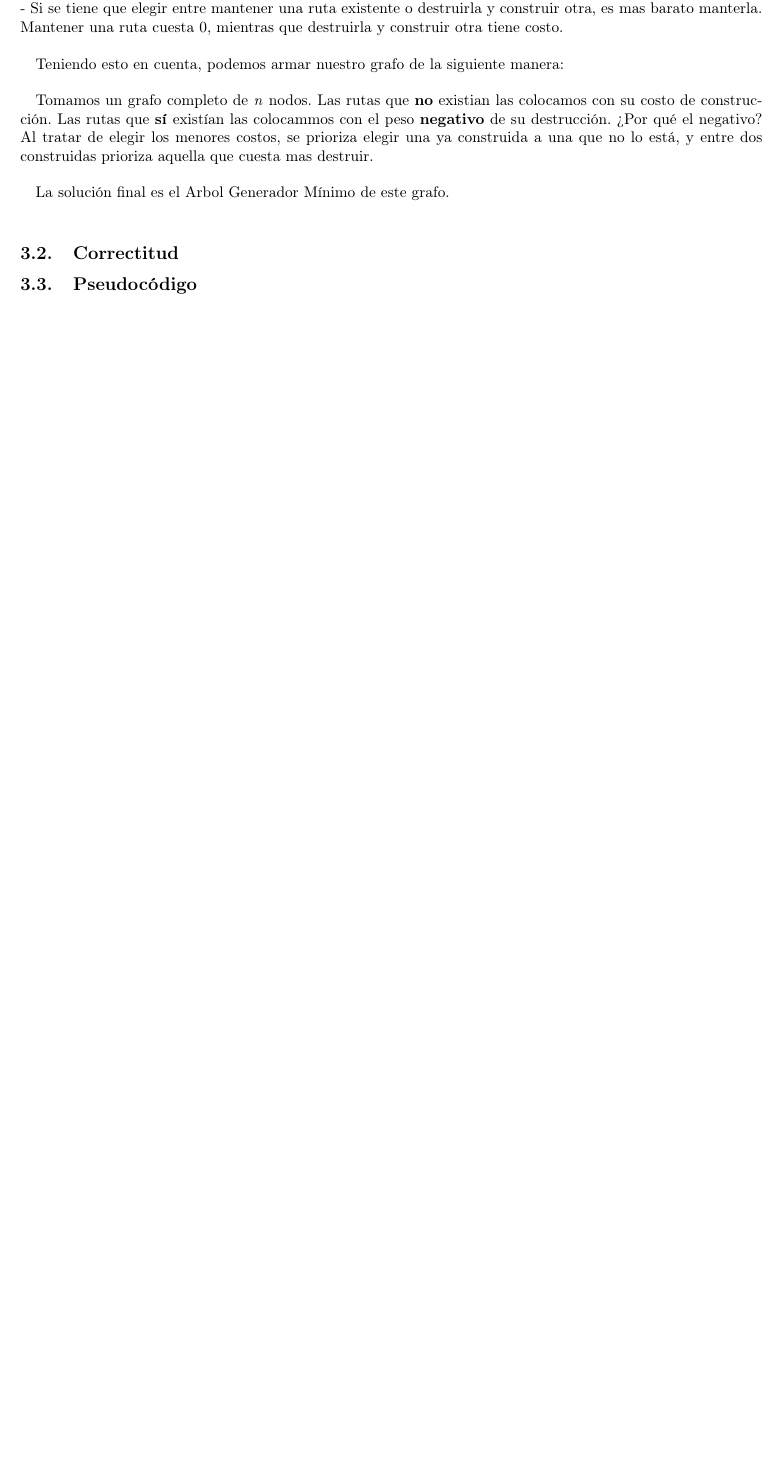
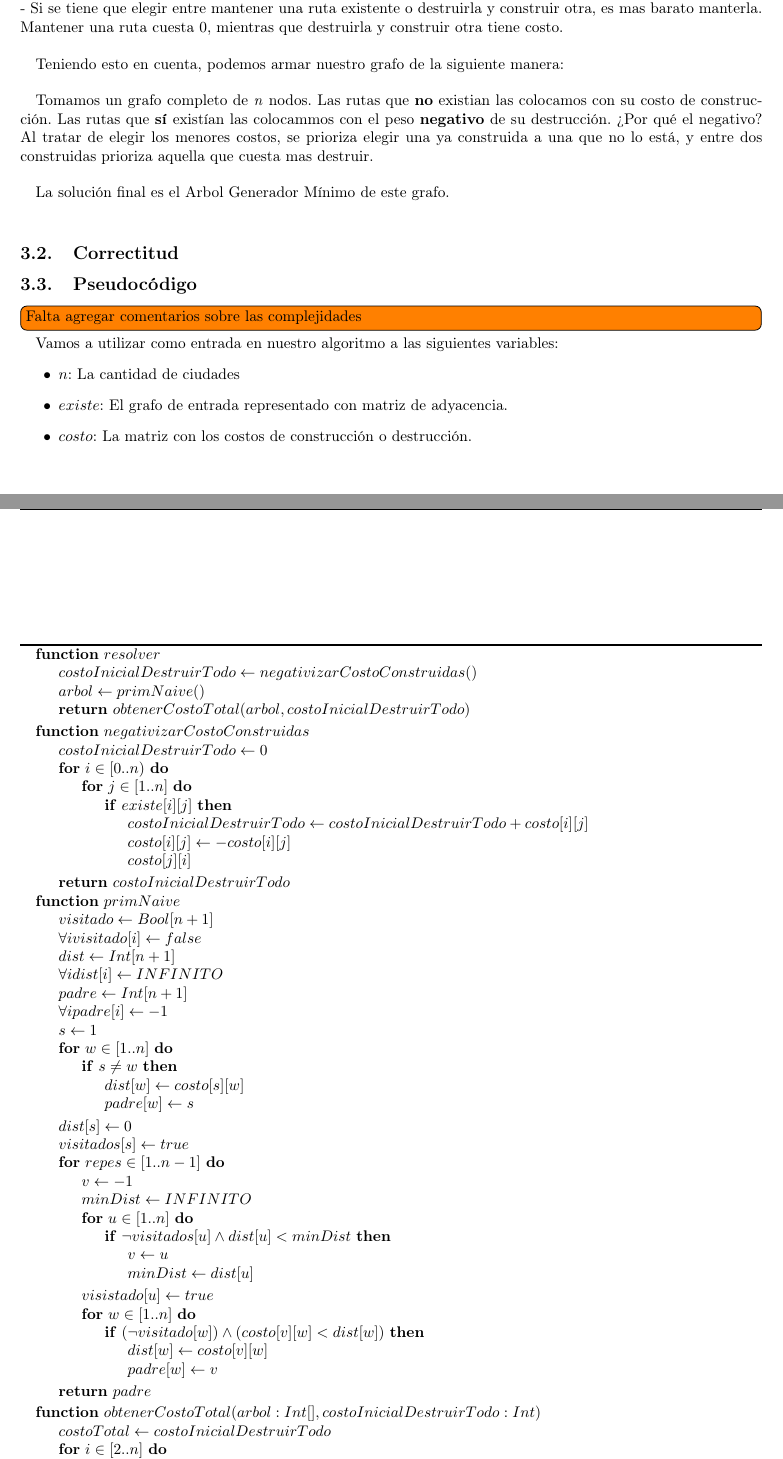
Before and after one commit to JonSeijo/algo3-tp2, a LaTeX document (informe/informe.tex, which reads informe/Problema3.tex): part of page 8 of 8 before the commit and two parts of pages 8 and 9 of 10 after it, the two joined at a grey line, cut so that both start at the same text, the shorter picture padded with empty space. Compiled offline with pdfLaTeX.

Commit message:
Agrego el pseudo del problema 3

```diff
--- a/informe/Problema3.tex
+++ b/informe/Problema3.tex
@@ -29,5 +29,76 @@ La solución final es el Arbol Generador Mínimo de este grafo. \\
 
 
 \subsection{Pseudocódigo}
+\todo[inline]{Falta agregar comentarios sobre las complejidades}
 
+Vamos a utilizar como entrada en nuestro algoritmo a las siguientes variables:
+\begin{itemize}
+	\item $n$: La cantidad de ciudades
+	\item $existe$: El grafo de entrada representado con matriz de adyacencia.
+	\item $costo$: La matriz con los costos de construcci\'on o destrucci\'on.
+\end{itemize}
 
+\begin{algorithm}
+\label{ej3}         % and a label for \ref{} commands later in the document
+\begin{algorithmic}
+\Function{$resolver$}{}
+	\State $costoInicialDestruirTodo \gets negativizarCostoConstruidas()$
+	\State $arbol \gets primNaive()$
+	\State \Return \Call{$obtenerCostoTotal$}{$arbol, costoInicialDestruirTodo$}
+\EndFunction
+
+\Function{$negativizarCostoConstruidas$}{}
+	\State $costoInicialDestruirTodo \gets 0$
+	\For{$i \in [0..n)$}
+		\For{$j \in [1..n]$}
+			\If{$existe[i][j]$}
+				\State $costoInicialDestruirTodo \gets costoInicialDestruirTodo + costo[i][j]$
+				\State $costo[i][j] \gets -costo[i][j]$
+				\State $costo[j][i]$
+			\EndIf
+		\EndFor
+	\EndFor
+	\State \Return $costoInicialDestruirTodo$
+\EndFunction
+
+\Function{$primNaive$}{}
+	\State $visitado \gets Bool[n+1]$
+	\State $\forall i visitado[i] \gets false$
+	\State $dist \gets Int[n+1]$
+	\State $\forall i dist[i] \gets INFINITO$
+	\State $padre \gets Int[n+1]$
+	\State $\forall i padre[i] \gets -1$
+	\State $s \gets 1$
+	\For{$w \in [1..n]$}
+		\If{$s \neq w$}
+			\State $dist[w] \gets costo[s][w]$
+			\State $padre[w] \gets s$
+		\EndIf
+	\EndFor
+	\State $dist[s] \gets 0$
+	\State $visitados[s] \gets true$
+	\For{$repes \in [1..n-1]$}
+		\State $v \gets -1$
+		\State $minDist \gets INFINITO$
+		\For{$u \in [1..n]$}
+			\If{$\neg visitados[u] \land dist[u] < minDist$}
+				\State $v \gets u$
+				\State $minDist \gets dist[u]$
+			\EndIf
+		\EndFor
+		\State $visistado[u] \gets true$
+
+		\For{$w \in [1..n]$}
+			\If{$(\neg visitado[w]) \land (costo[v][w] < dist[w])$}
+				\State $dist[w] \gets costo[v][w]$
+				\State $padre[w] \gets v$
+			\EndIf
+		\EndFor
+	\EndFor
+	\State \Return $padre$
+\EndFunction
+
+\Function{$obtenerCostoTotal$}{$arbol: Int[], costoInicialDestruirTodo: Int$}
+	\State $costoTotal \gets costoInicialDestruirTodo$
+	\For{$i \in [2..n]$}
+		\State $j \gets arbol[i]$
@@ -34,3 +110,6 @@ La solución final es el Arbol Generador Mínimo de este grafo. \\
+\end{algorithm}
+
+\newpage
 \subsection{Complejidad}
 
 $$O(n^2)$$ usando Prim naive
```
Also changed, not shown: informe/Problema3.tex (5 more changed lines).
